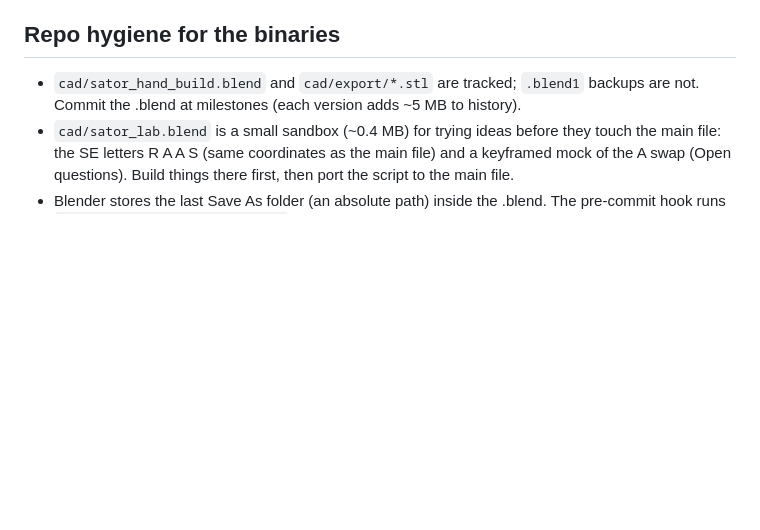
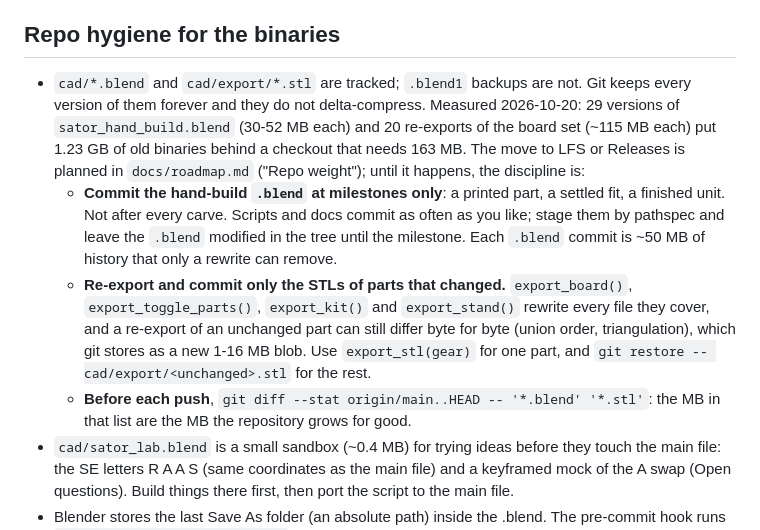
Before and after one commit to sampanes/gear3d, a Markdown page: docs/sator-hand-build.md, the part around the change. Drawn GitHub-style; blank space fills up the shorter version.

```diff
--- a/docs/sator-hand-build.md
+++ b/docs/sator-hand-build.md
@@ -157,8 +157,22 @@ per half board turn (see "O toggle units" below).
 
 ## Repo hygiene for the binaries
 
-- `cad/sator_hand_build.blend` and `cad/export/*.stl` are tracked; `.blend1` backups are not.
-  Commit the .blend at milestones (each version adds ~5 MB to history).
+- `cad/*.blend` and `cad/export/*.stl` are tracked; `.blend1` backups are not. Git keeps every
+  version of them forever and they do not delta-compress. Measured 2026-10-20: 29 versions of
+  `sator_hand_build.blend` (30-52 MB each) and 20 re-exports of the board set (~115 MB each)
+  put 1.23 GB of old binaries behind a checkout that needs 163 MB. The move to LFS or Releases
+  is planned in `docs/roadmap.md` ("Repo weight"); until it happens, the discipline is:
+  - **Commit the hand-build `.blend` at milestones only**: a printed part, a settled fit, a
+    finished unit. Not after every carve. Scripts and docs commit as often as you like; stage
+    them by pathspec and leave the `.blend` modified in the tree until the milestone. Each
+    `.blend` commit is ~50 MB of history that only a rewrite can remove.
+  - **Re-export and commit only the STLs of parts that changed.** `export_board()`,
+    `export_toggle_parts()`, `export_kit()` and `export_stand()` rewrite every file they
+    cover, and a re-export of an unchanged part can still differ byte for byte (union order,
+    triangulation), which git stores as a new 1-16 MB blob. Use `export_stl(gear)` for one
+    part, and `git restore -- cad/export/<unchanged>.stl` for the rest.
+  - **Before each push**, `git diff --stat origin/main..HEAD -- '*.blend' '*.stl'`: the MB
+    in that list are the MB the repository grows for good.
 - `cad/sator_lab.blend` is a small sandbox (~0.4 MB) for trying ideas before they touch the main
   file: the SE letters R A A S (same coordinates as the main file) and a keyframed mock of the
   A swap (Open questions). Build things there first, then port the script to the main file.
```
Also changed, not shown: CLAUDE.md (added, +43 -0 lines).
